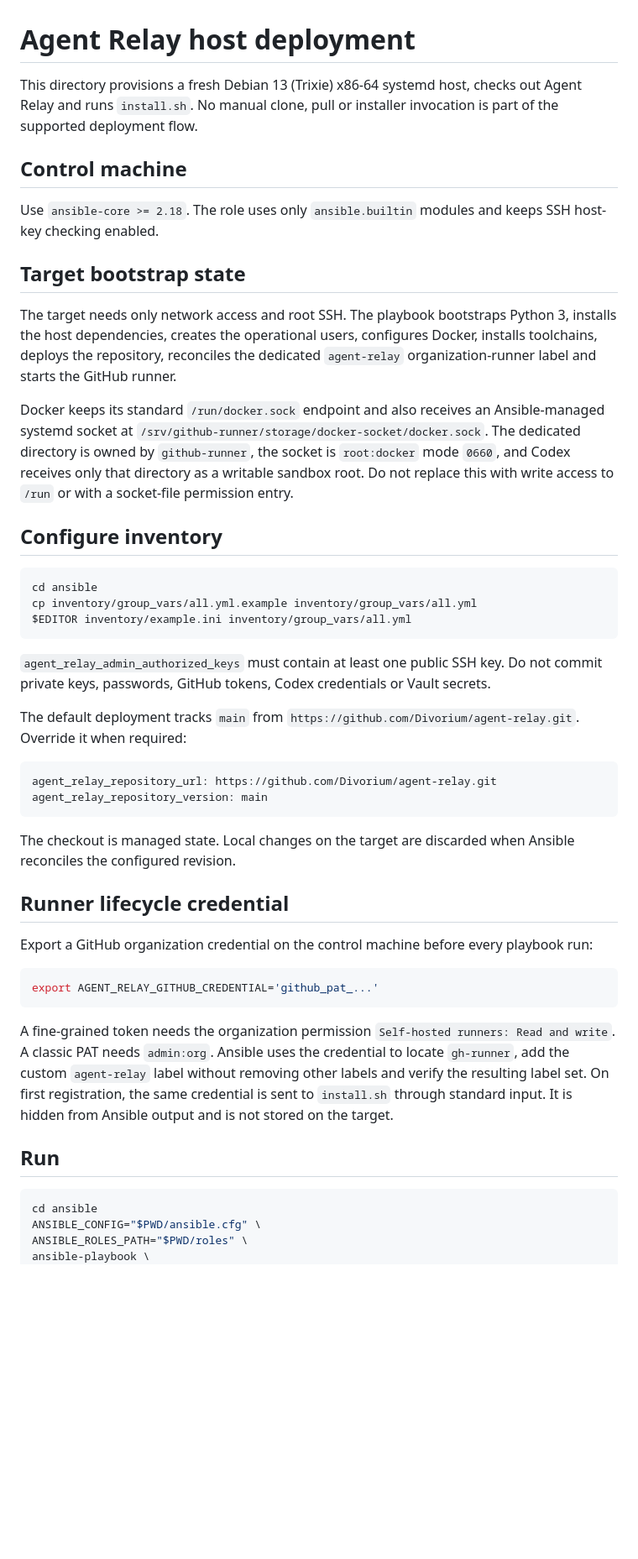
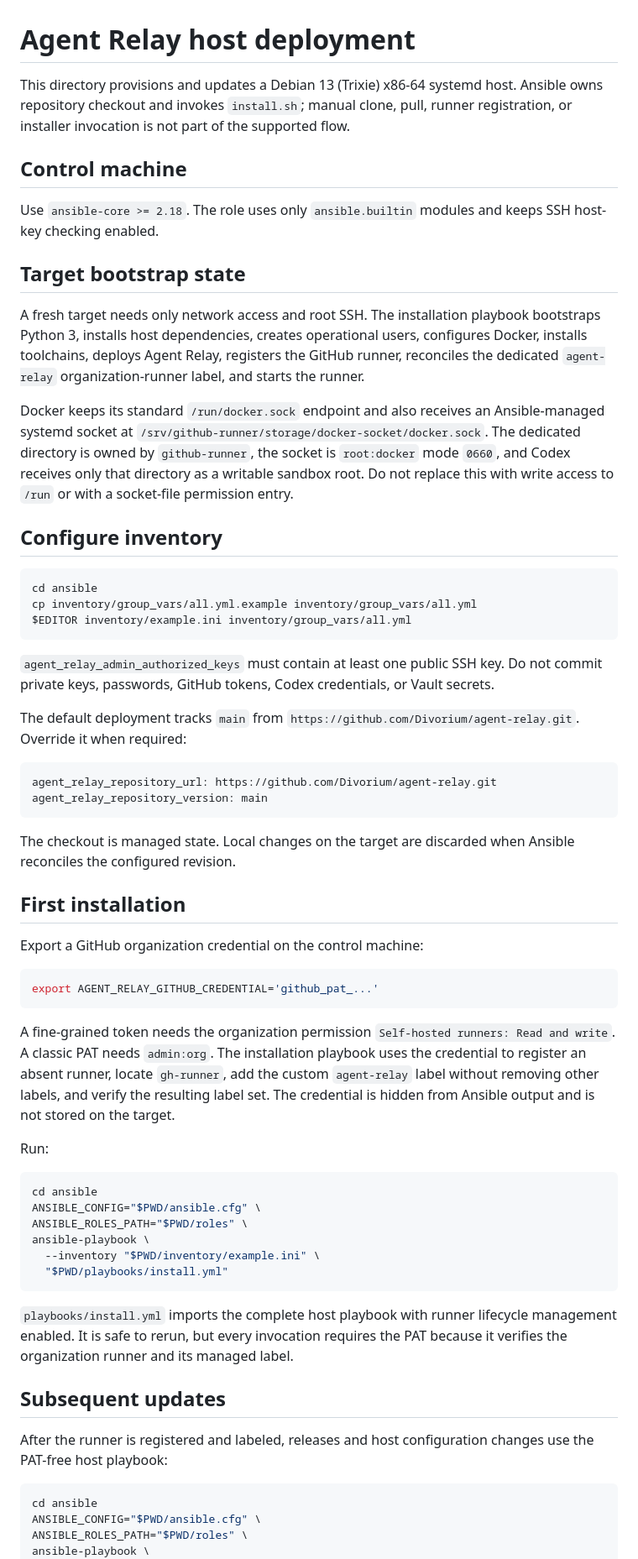
Before and after one commit to Divorium/agent-relay, a Markdown page: ansible/README.md, the part around one of its changes. Shown at 84% size. Drawn GitHub-style; blank space fills up the shorter version.

Commit message:
Document install and update playbooks

````diff
--- a/ansible/README.md
+++ b/ansible/README.md
@@ -1,6 +1,6 @@
 # Agent Relay host deployment
 
-This directory provisions a fresh Debian 13 (Trixie) x86-64 systemd host, checks out Agent Relay and runs `install.sh`. No manual clone, pull or installer invocation is part of the supported deployment flow.
+This directory provisions and updates a Debian 13 (Trixie) x86-64 systemd host. Ansible owns repository checkout and invokes `install.sh`; manual clone, pull, runner registration, or installer invocation is not part of the supported flow.
 
 ## Control machine
 
@@ -8,7 +8,7 @@ Use `ansible-core >= 2.18`. The role uses only `ansible.builtin` modules and kee
 
 ## Target bootstrap state
 
-The target needs only network access and root SSH. The playbook bootstraps Python 3, installs the host dependencies, creates the operational users, configures Docker, installs toolchains, deploys the repository, reconciles the dedicated `agent-relay` organization-runner label and starts the GitHub runner.
+A fresh target needs only network access and root SSH. The installation playbook bootstraps Python 3, installs host dependencies, creates operational users, configures Docker, installs toolchains, deploys Agent Relay, registers the GitHub runner, reconciles the dedicated `agent-relay` organization-runner label, and starts the runner.
 
 Docker keeps its standard `/run/docker.sock` endpoint and also receives an Ansible-managed systemd socket at `/srv/github-runner/storage/docker-socket/docker.sock`. The dedicated directory is owned by `github-runner`, the socket is `root:docker` mode `0660`, and Codex receives only that directory as a writable sandbox root. Do not replace this with write access to `/run` or with a socket-file permission entry.
 
@@ -20,7 +20,7 @@ cp inventory/group_vars/all.yml.example inventory/group_vars/all.yml
 $EDITOR inventory/example.ini inventory/group_vars/all.yml
 ```
 
-`agent_relay_admin_authorized_keys` must contain at least one public SSH key. Do not commit private keys, passwords, GitHub tokens, Codex credentials or Vault secrets.
+`agent_relay_admin_authorized_keys` must contain at least one public SSH key. Do not commit private keys, passwords, GitHub tokens, Codex credentials, or Vault secrets.
 
 The default deployment tracks `main` from `https://github.com/Divorium/agent-relay.git`. Override it when required:
 
@@ -31,17 +31,32 @@ agent_relay_repository_version: main
 
 The checkout is managed state. Local changes on the target are discarded when Ansible reconciles the configured revision.
 
-## Runner lifecycle credential
+## First installation
 
-Export a GitHub organization credential on the control machine before every playbook run:
+Export a GitHub organization credential on the control machine:
 
 ```bash
 export AGENT_RELAY_GITHUB_CREDENTIAL='github_pat_...'
 ```
 
-A fine-grained token needs the organization permission `Self-hosted runners: Read and write`. A classic PAT needs `admin:org`. Ansible uses the credential to locate `gh-runner`, add the custom `agent-relay` label without removing other labels and verify the resulting label set. On first registration, the same credential is sent to `install.sh` through standard input. It is hidden from Ansible output and is not stored on the target.
+A fine-grained token needs the organization permission `Self-hosted runners: Read and write`. A classic PAT needs `admin:org`. The installation playbook uses the credential to register an absent runner, locate `gh-runner`, add the custom `agent-relay` label without removing other labels, and verify the resulting label set. The credential is hidden from Ansible output and is not stored on the target.
 
-## Run
+Run:
+
+```bash
+cd ansible
+ANSIBLE_CONFIG="$PWD/ansible.cfg" \
+ANSIBLE_ROLES_PATH="$PWD/roles" \
+ansible-playbook \
+  --inventory "$PWD/inventory/example.ini" \
+  "$PWD/playbooks/install.yml"
+```
+
+`playbooks/install.yml` imports the complete host playbook with runner lifecycle management enabled. It is safe to rerun, but every invocation requires the PAT because it verifies the organization runner and its managed label.
+
+## Subsequent updates
+
+After the runner is registered and labeled, releases and host configuration changes use the PAT-free host playbook:
 
 ```bash
 cd ansible
````
Also changed, not shown: other parts of ansible/README.md (+2 -2 lines).
